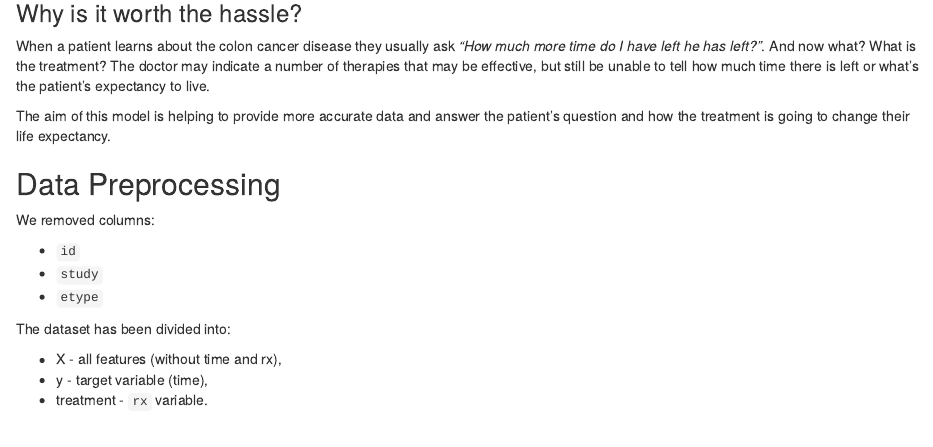
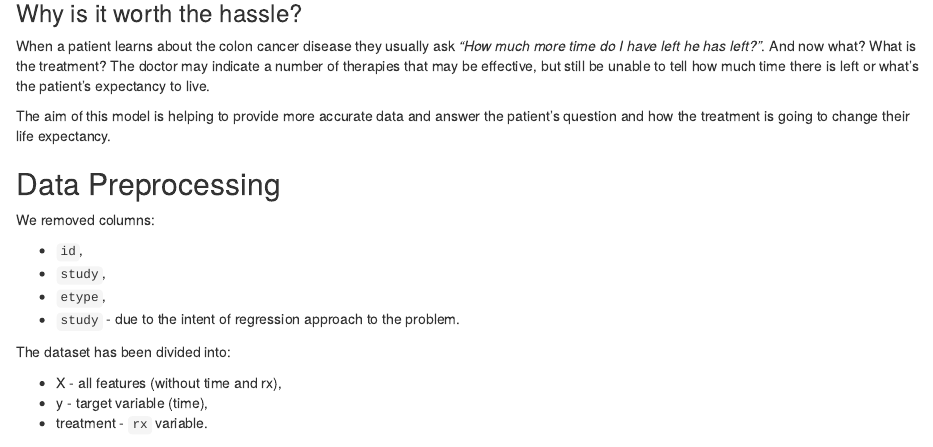
Before and after one commit to aleksandramiesiac/UpliftModelling_Iml_team4, an R Markdown document (04-story-uplift-modelling.Rmd): the page in a window 1100 px wide, from 2030 px down. Rendered offline with R 4.5, knitr and Pandoc, with nearby package versions.

Commit message:
Minor update in data preprocessing.

```diff
--- a/04-story-uplift-modelling.Rmd
+++ b/04-story-uplift-modelling.Rmd
@@ -144,9 +144,10 @@ The aim of this model is helping to provide more accurate data and answer the pa
 ## Data Preprocessing
 We removed columns:
 
-- `id`
-- `study`
-- `etype`
+- `id`,
+- `study`,
+- `etype`,
+- `study` - due to the intent of regression approach to the problem.
 
 The dataset has been divided into:
 
```
